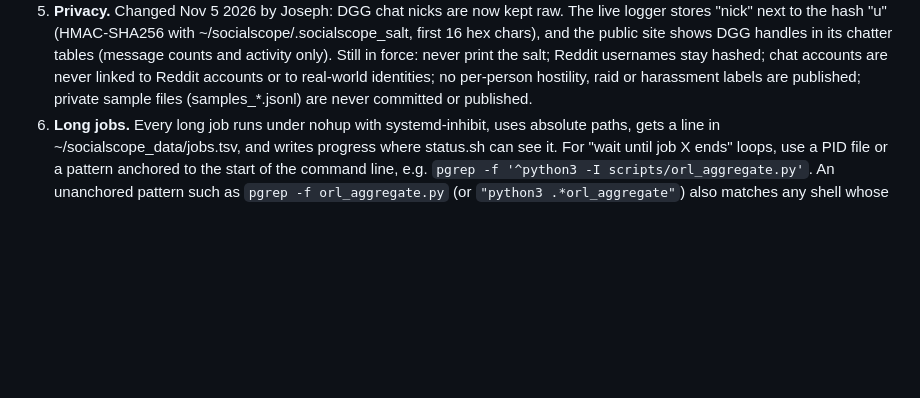
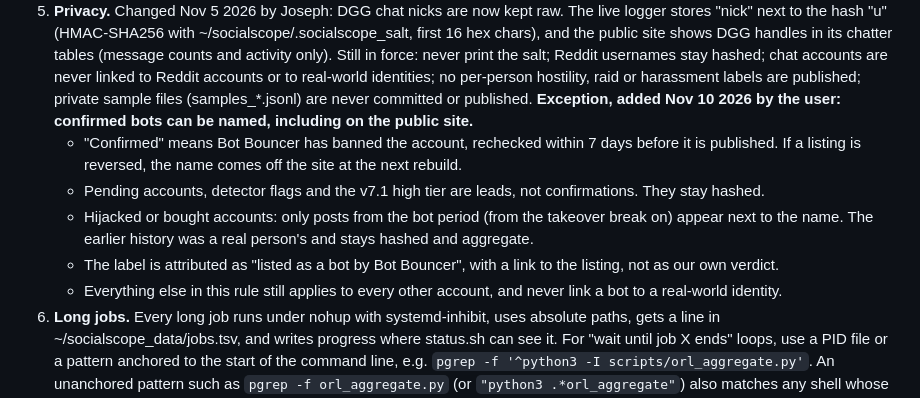
Before and after one commit to carrier3rd/socialscope, a Markdown page: CLAUDE.md, the part around the change. Drawn GitHub-style; blank space fills up the shorter version.

Commit message:
CLAUDE.md: confirmed bots (Bot Bouncer banned, rechecked) may be named, including on the public site
Co-Authored-By: Claude Opus 5.5 <noreply@anthropic.com>

```diff
--- a/CLAUDE.md
+++ b/CLAUDE.md
@@ -24,6 +24,14 @@ cannot run commands. To keep the two from overwriting each other:
    salt; Reddit usernames stay hashed; chat accounts are never linked to Reddit accounts or to real-world
    identities; no per-person hostility, raid or harassment labels are published; private sample files
    (samples_*.jsonl) are never committed or published.
+   **Exception, added Nov 10 2026 by the user: confirmed bots can be named, including on the public site.**
+   - "Confirmed" means Bot Bouncer has banned the account, rechecked within 7 days before it is published. If a
+     listing is reversed, the name comes off the site at the next rebuild.
+   - Pending accounts, detector flags and the v7.1 high tier are leads, not confirmations. They stay hashed.
+   - Hijacked or bought accounts: only posts from the bot period (from the takeover break on) appear next to the
+     name. The earlier history was a real person's and stays hashed and aggregate.
+   - The label is attributed as "listed as a bot by Bot Bouncer", with a link to the listing, not as our own verdict.
+   - Everything else in this rule still applies to every other account, and never link a bot to a real-world identity.
 6. **Long jobs.** Every long job runs under nohup with systemd-inhibit, uses absolute paths, gets a line in
    ~/socialscope_data/jobs.tsv, and writes progress where status.sh can see it. For "wait until job X ends" loops,
    use a PID file or a pattern anchored to the start of the command line, e.g.
```
Also changed, not shown: 1 other file.
